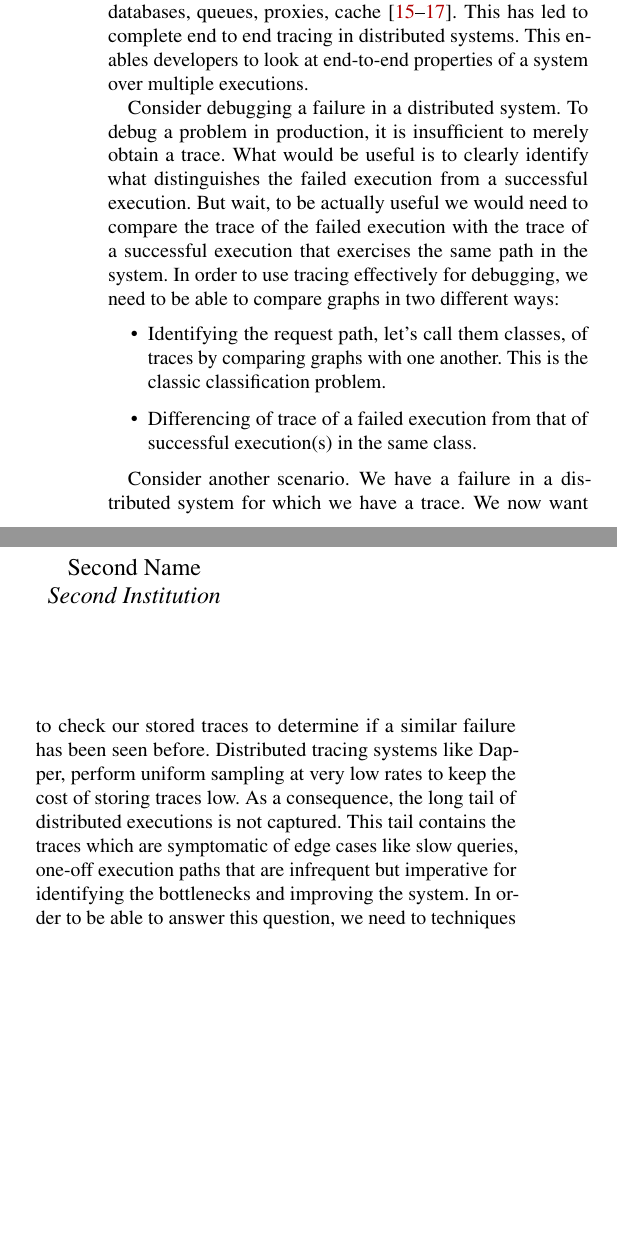
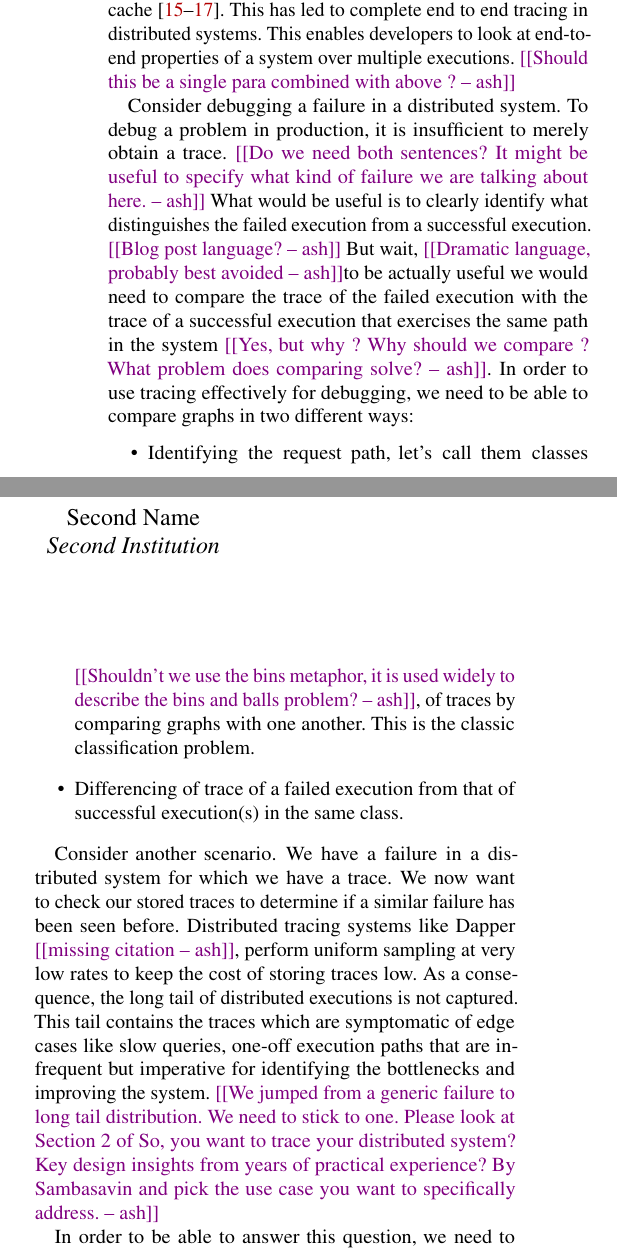
Before and after one commit to KamalaRamas/paper-trace-forensics, a LaTeX paper (trace_forensics.tex, which reads intro.tex): two parts of the columns of page 1 of 6, joined at a grey line, cut so that both start at the same text, the shorter picture padded with empty space. Compiled offline with pdfLaTeX; a LaTeX package or settings file that is missing is left out.

Commit message:
added some comments on the intro.

```diff
--- a/intro.tex
+++ b/intro.tex
@@ -5,14 +5,29 @@ Tracing is increasing being used in industry~\cite{Jaeger, Zipkin, 36356} and ha
 \kam{I looked the the paper from SoCC 2018 to get a few references and ended up paraphrasing a few lines from the intro. Is that a problem? Specifically, the weighted sampling paper}
 
-Individual services have always been augmented with logging and telemetry but they alone cannot reconstruct the elaborate journey of a request across any distributed system. Initially distributed tracing was confined to micro-services. There has been a proliferation of tracing into components like databases, queues, proxies, cache~\cite{OpenTracingCassandra, OpenTracingKafka, OpenTracingRedis}. This has led to complete end to end tracing in distributed systems. This enables developers to look at end-to-end properties of a system over multiple executions.
+Individual services have always been\ash{may be instead of have always been} augmented with logging and telemetry but they alone cannot reconstruct the elaborate journey of a request across any distributed system.
+Initially \ash{missing punctuation}distributed tracing was confined to micro-services. \ash{Recently }There has been a proliferation of tracing into components like databases, queues, proxies, cache~\cite{OpenTracingCassandra, OpenTracingKafka, OpenTracingRedis}.
+This has led to complete end to end tracing in distributed systems.
+This enables developers to look at end-to-end properties of a system over multiple executions. \ash{Should this be a single para combined with above ?}
 
-Consider debugging a failure in a distributed system. To debug a problem in production, it is insufficient to merely obtain a trace. What would be useful is to clearly identify what distinguishes the failed execution from a successful execution. But wait, to be actually useful we would need to compare the trace of the failed execution with the trace of a successful execution that exercises the same path in the system. In order to use tracing effectively for debugging, we need to be able to compare graphs in two different ways:
+Consider debugging a failure in a distributed system. To debug a problem in production, it is insufficient to merely obtain a trace. \ash{Do we need both sentences? It might be useful to specify what kind of failure we are talking about here.}
+What would be useful is to clearly identify what distinguishes the failed execution from a successful execution.  \ash{Blog post language?}
+But wait, \ash{Dramatic language, probably best avoided}to be actually useful we would need to compare the trace of the failed execution with the trace of a successful execution that exercises the same path in the system \ash{Yes, but why ? Why should we compare ? What problem does comparing solve?}.
+In order to use tracing effectively for debugging, we need to be able to compare graphs in two different ways:
 \begin{itemize}
-\item Identifying the request path, let's call them classes, of traces by comparing graphs with one another. This is the classic classification problem.
+\item Identifying the request path, let's call them classes \ash{Shouldn't we use the bins metaphor, it is used widely to describe the bins and balls problem?}, of traces by comparing graphs with one another. This is the classic classification problem.
 \item Differencing of trace of a failed execution from that of successful execution(s) in the same class.
 \end{itemize}
 
-Consider another scenario. We have a failure in a distributed system for which we have a trace. We now want to check our stored traces to determine if a similar failure has been seen before. Distributed tracing systems like Dapper, perform uniform sampling at very low rates to keep the cost of storing traces low. As a consequence, the long tail of distributed executions is not captured. This tail contains the traces which are symptomatic of edge cases like slow queries, one-off execution paths that are infrequent but imperative for identifying the bottlenecks and improving the system. In order to be able to answer this question, we need to techniques to compare graphs with one another:
+Consider another scenario. We have a failure in a distributed system for which we have a trace.
+We now want to check our stored traces to determine if a similar failure has been seen before.
+Distributed tracing systems like Dapper \ash{missing citation}, perform uniform sampling at very low rates to keep the cost of storing traces low.
+As a consequence, the long tail of distributed executions is not captured.
+This tail contains the traces which are symptomatic of edge cases like slow queries, one-off execution paths that are infrequent but imperative for identifying the bottlenecks and improving the system.
+\ash{We jumped from a generic failure to long tail distribution. We need to stick to one.
+Please look at Section 2 of So, you want to trace your distributed system?
+Key design insights from years of practical experience? By Sambasavin and pick the use case you want to specifically address.}
+
+In order to be able to answer this question, we need to techniques to compare graphs with one another:
 \begin{itemize}
 \item To identify graphs that are different from each other in order to store traces that appear infrequently.
 \item To identify graphs that are similar to each other and quantify this similarity.
```
Also changed, not shown: intro.tex (2 more changed lines).
